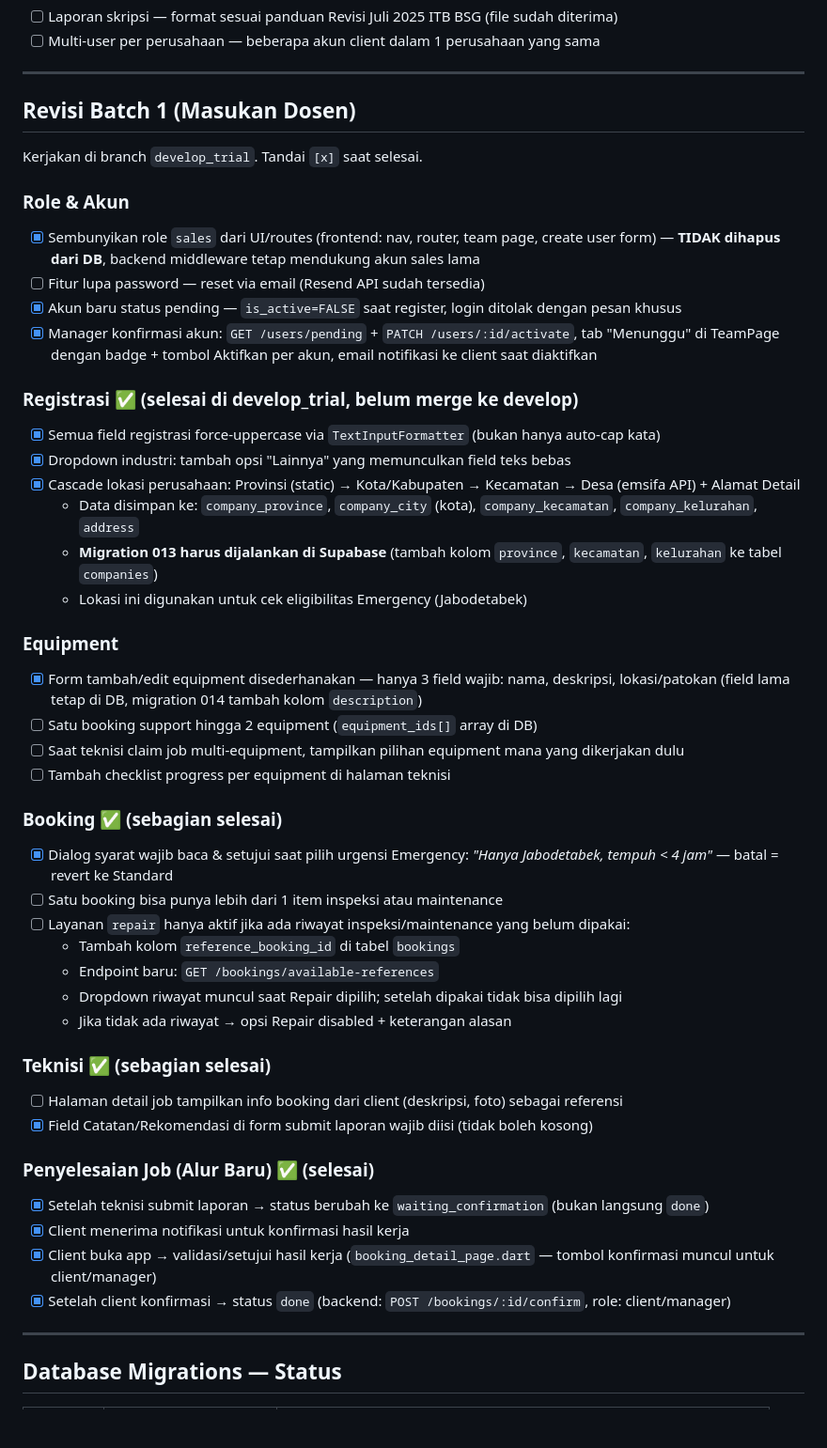
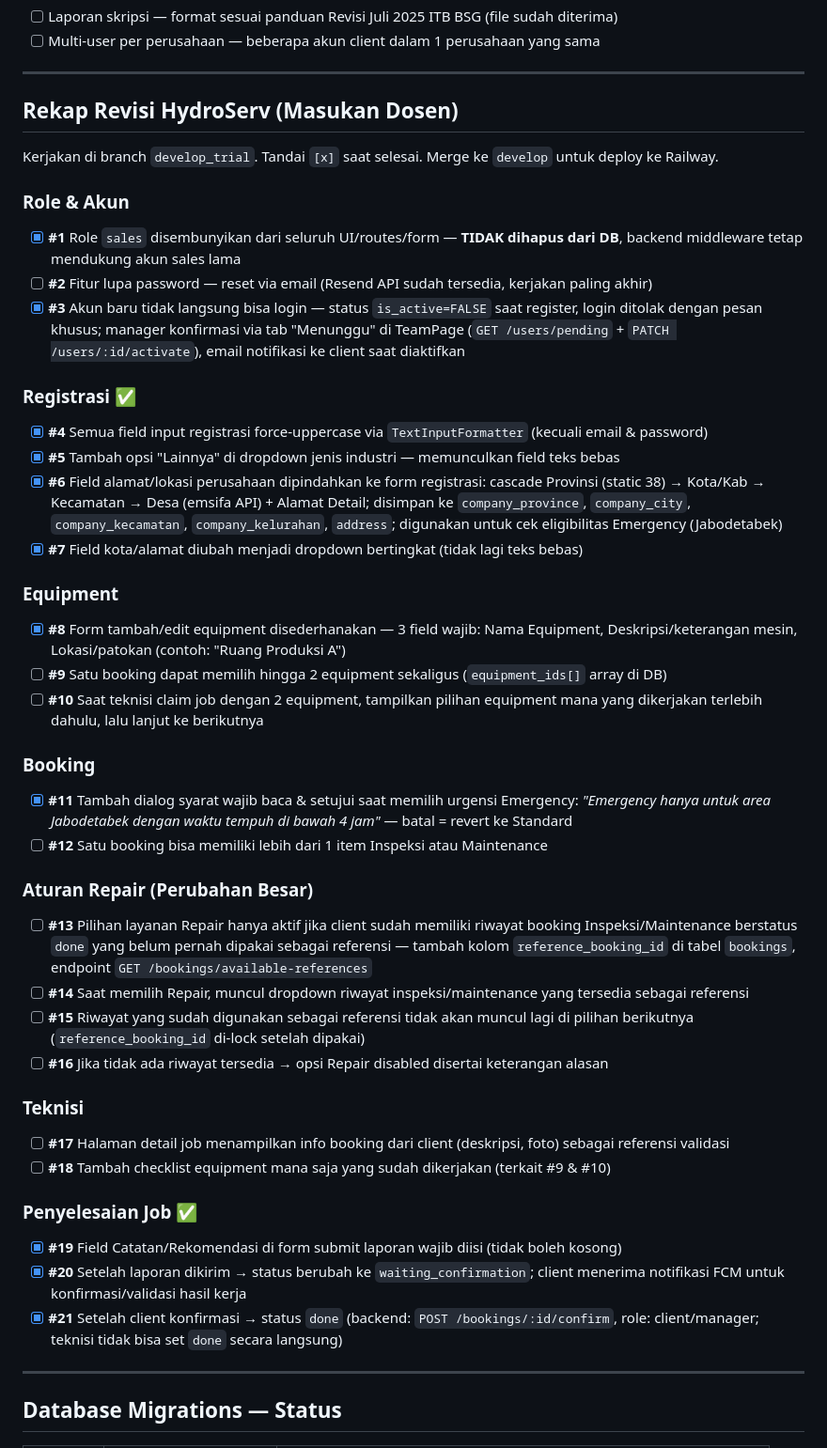
Before and after one commit to AriPurwoAji/project_3, a Markdown page: CLAUDE.md, the part around the change. Shown at 94% size. GitHub-like rendering; blank space fills up the shorter version.

Commit message:
docs: rekap revisi lengkap 21 poin + status ceklis di CLAUDE.md
Co-Authored-By: Claude Sonnet 4.6 <noreply@anthropic.com>

```diff
--- a/CLAUDE.md
+++ b/CLAUDE.md
@@ -251,48 +251,44 @@ API_BASE_URL=https://project3-production-c96b.up.railway.app/api/v1
 
 ---
 
-## Revisi Batch 1 (Masukan Dosen)
+## Rekap Revisi HydroServ (Masukan Dosen)
 
-Kerjakan di branch `develop_trial`. Tandai `[x]` saat selesai.
+Kerjakan di branch `develop_trial`. Tandai `[x]` saat selesai. Merge ke `develop` untuk deploy ke Railway.
 
 ### Role & Akun
-- [x] Sembunyikan role `sales` dari UI/routes (frontend: nav, router, team page, create user form) — **TIDAK dihapus dari DB**, backend middleware tetap mendukung akun sales lama
-- [ ] Fitur lupa password — reset via email (Resend API sudah tersedia)
-- [x] Akun baru status pending — `is_active=FALSE` saat register, login ditolak dengan pesan khusus
-- [x] Manager konfirmasi akun: `GET /users/pending` + `PATCH /users/:id/activate`, tab "Menunggu" di TeamPage dengan badge + tombol Aktifkan per akun, email notifikasi ke client saat diaktifkan
+- [x] **#1** Role `sales` disembunyikan dari seluruh UI/routes/form — **TIDAK dihapus dari DB**, backend middleware tetap mendukung akun sales lama
+- [ ] **#2** Fitur lupa password — reset via email (Resend API sudah tersedia, kerjakan paling akhir)
+- [x] **#3** Akun baru tidak langsung bisa login — status `is_active=FALSE` saat register, login ditolak dengan pesan khusus; manager konfirmasi via tab "Menunggu" di TeamPage (`GET /users/pending` + `PATCH /users/:id/activate`), email notifikasi ke client saat diaktifkan
 
-### Registrasi ✅ (selesai di develop_trial, belum merge ke develop)
-- [x] Semua field registrasi force-uppercase via `TextInputFormatter` (bukan hanya auto-cap kata)
-- [x] Dropdown industri: tambah opsi "Lainnya" yang memunculkan field teks bebas
-- [x] Cascade lokasi perusahaan: Provinsi (static) → Kota/Kabupaten → Kecamatan → Desa (emsifa API) + Alamat Detail
-  - Data disimpan ke: `company_province`, `company_city` (kota), `company_kecamatan`, `company_kelurahan`, `address`
-  - **Migration 013 harus dijalankan di Supabase** (tambah kolom `province`, `kecamatan`, `kelurahan` ke tabel `companies`)
-  - Lokasi ini digunakan untuk cek eligibilitas Emergency (Jabodetabek)
+### Registrasi ✅
+- [x] **#4** Semua field input registrasi force-uppercase via `TextInputFormatter` (kecuali email & password)
+- [x] **#5** Tambah opsi "Lainnya" di dropdown jenis industri — memunculkan field teks bebas
+- [x] **#6** Field alamat/lokasi perusahaan dipindahkan ke form registrasi: cascade Provinsi (static 38) → Kota/Kab → Kecamatan → Desa (emsifa API) + Alamat Detail; disimpan ke `company_province`, `company_city`, `company_kecamatan`, `company_kelurahan`, `address`; digunakan untuk cek eligibilitas Emergency (Jabodetabek)
+- [x] **#7** Field kota/alamat diubah menjadi dropdown bertingkat (tidak lagi teks bebas)
 
 ### Equipment
-- [x] Form tambah/edit equipment disederhanakan — hanya 3 field wajib: nama, deskripsi, lokasi/patokan (field lama tetap di DB, migration 014 tambah kolom `description`)
-- [ ] Satu booking support hingga 2 equipment (`equipment_ids[]` array di DB)
-- [ ] Saat teknisi claim job multi-equipment, tampilkan pilihan equipment mana yang dikerjakan dulu
-- [ ] Tambah checklist progress per equipment di halaman teknisi
+- [x] **#8** Form tambah/edit equipment disederhanakan — 3 field wajib: Nama Equipment, Deskripsi/keterangan mesin, Lokasi/patokan (contoh: "Ruang Produksi A")
+- [ ] **#9** Satu booking dapat memilih hingga 2 equipment sekaligus (`equipment_ids[]` array di DB)
+- [ ] **#10** Saat teknisi claim job dengan 2 equipment, tampilkan pilihan equipment mana yang dikerjakan terlebih dahulu, lalu lanjut ke berikutnya
 
-### Booking ✅ (sebagian selesai)
-- [x] Dialog syarat wajib baca & setujui saat pilih urgensi Emergency: _"Hanya Jabodetabek, tempuh < 4 jam"_ — batal = revert ke Standard
-- [ ] Satu booking bisa punya lebih dari 1 item inspeksi atau maintenance
-- [ ] Layanan `repair` hanya aktif jika ada riwayat inspeksi/maintenance yang belum dipakai:
-  - Tambah kolom `reference_booking_id` di tabel `bookings`
-  - Endpoint baru: `GET /bookings/available-references`
-  - Dropdown riwayat muncul saat Repair dipilih; setelah dipakai tidak bisa dipilih lagi
-  - Jika tidak ada riwayat → opsi Repair disabled + keterangan alasan
+### Booking
+- [x] **#11** Tambah dialog syarat wajib baca & setujui saat memilih urgensi Emergency: _"Emergency hanya untuk area Jabodetabek dengan waktu tempuh di bawah 4 jam"_ — batal = revert ke Standard
+- [ ] **#12** Satu booking bisa memiliki lebih dari 1 item Inspeksi atau Maintenance
 
-### Teknisi ✅ (sebagian selesai)
-- [ ] Halaman detail job tampilkan info booking dari client (deskripsi, foto) sebagai referensi
-- [x] Field Catatan/Rekomendasi di form submit laporan wajib diisi (tidak boleh kosong)
+### Aturan Repair (Perubahan Besar)
+- [ ] **#13** Pilihan layanan Repair hanya aktif jika client sudah memiliki riwayat booking Inspeksi/Maintenance berstatus `done` yang belum pernah dipakai sebagai referensi — tambah kolom `reference_booking_id` di tabel `bookings`, endpoint `GET /bookings/available-references`
+- [ ] **#14** Saat memilih Repair, muncul dropdown riwayat inspeksi/maintenance yang tersedia sebagai referensi
+- [ ] **#15** Riwayat yang sudah digunakan sebagai referensi tidak akan muncul lagi di pilihan berikutnya (`reference_booking_id` di-lock setelah dipakai)
+- [ ] **#16** Jika tidak ada riwayat tersedia → opsi Repair disabled disertai keterangan alasan
 
-### Penyelesaian Job (Alur Baru) ✅ (selesai)
-- [x] Setelah teknisi submit laporan → status berubah ke `waiting_confirmation` (bukan langsung `done`)
-- [x] Client menerima notifikasi untuk konfirmasi hasil kerja
-- [x] Client buka app → validasi/setujui hasil kerja (`booking_detail_page.dart` — tombol konfirmasi muncul untuk client/manager)
-- [x] Setelah client konfirmasi → status `done` (backend: `POST /bookings/:id/confirm`, role: client/manager)
+### Teknisi
+- [ ] **#17** Halaman detail job menampilkan info booking dari client (deskripsi, foto) sebagai referensi validasi
+- [ ] **#18** Tambah checklist equipment mana saja yang sudah dikerjakan (terkait #9 & #10)
+
+### Penyelesaian Job ✅
+- [x] **#19** Field Catatan/Rekomendasi di form submit laporan wajib diisi (tidak boleh kosong)
+- [x] **#20** Setelah laporan dikirim → status berubah ke `waiting_confirmation`; client menerima notifikasi FCM untuk konfirmasi/validasi hasil kerja
+- [x] **#21** Setelah client konfirmasi → status `done` (backend: `POST /bookings/:id/confirm`, role: client/manager; teknisi tidak bisa set `done` secara langsung)
 
 ---
 
```
